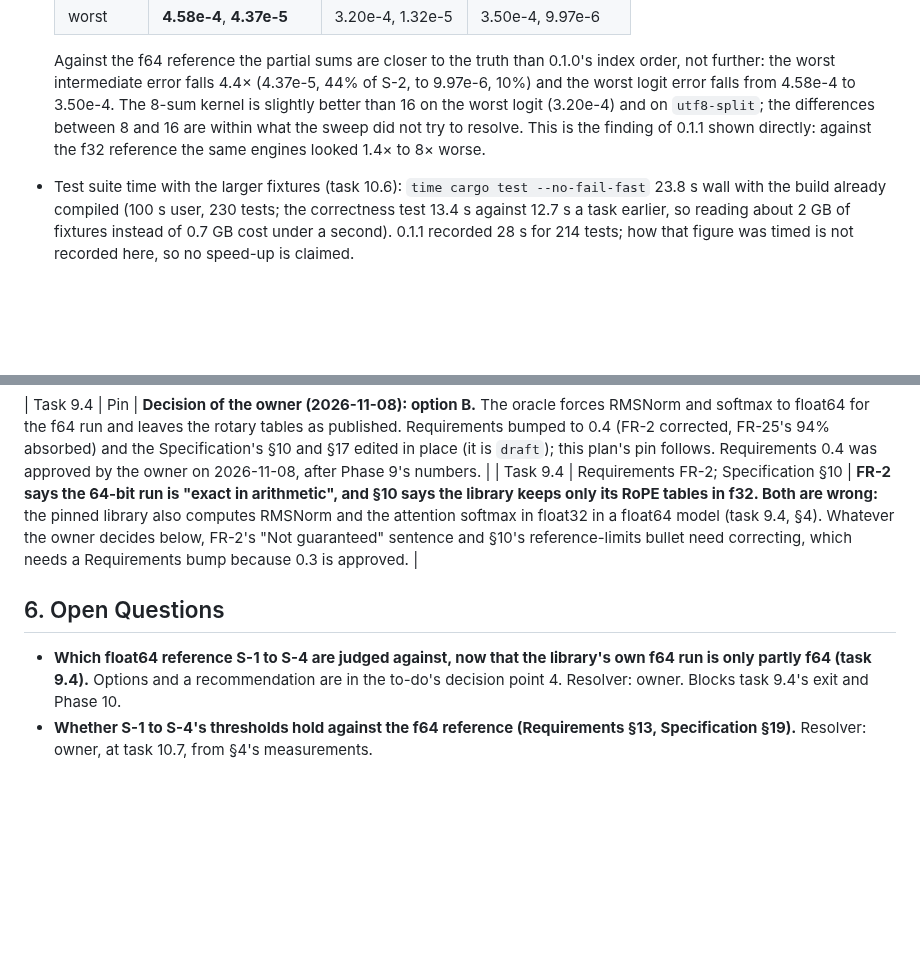
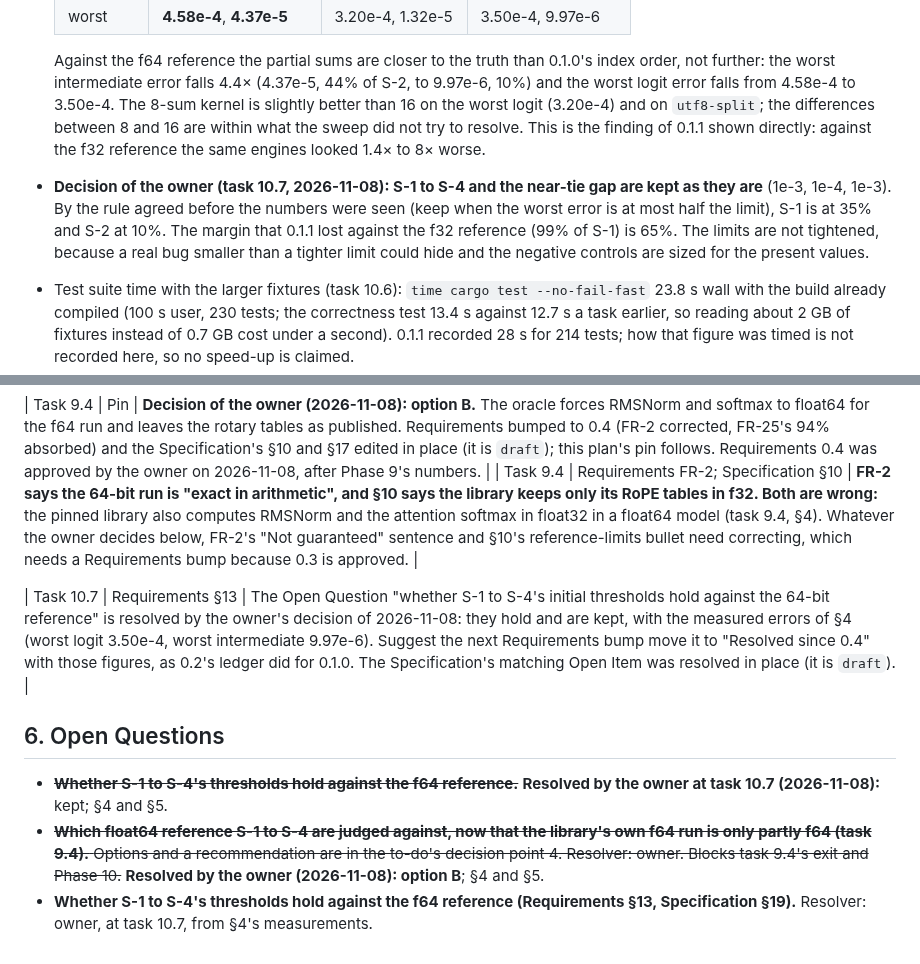
Before and after one commit to wattanit/emberly-oxygen, a Markdown page: docs/emberly-oxygen-implementation-plan-0.1.2.md, 2 parts joined by grey strips. GitHub-like rendering; blank space fills up the shorter version.

```diff
--- a/docs/emberly-oxygen-implementation-plan-0.1.2.md
+++ b/docs/emberly-oxygen-implementation-plan-0.1.2.md
@@ -113,6 +113,7 @@ Filled in during the phases. Nothing here is tuned; thresholds change only by th
   | worst | **4.58e-4**, **4.37e-5** | 3.20e-4, 1.32e-5 | 3.50e-4, 9.97e-6 |
 
   Against the f64 reference the partial sums are closer to the truth than 0.1.0's index order, not further: the worst intermediate error falls 4.4× (4.37e-5, 44% of S-2, to 9.97e-6, 10%) and the worst logit error falls from 4.58e-4 to 3.50e-4. The 8-sum kernel is slightly better than 16 on the worst logit (3.20e-4) and on `utf8-split`; the differences between 8 and 16 are within what the sweep did not try to resolve. This is the finding of 0.1.1 shown directly: against the f32 reference the same engines looked 1.4× to 8× worse.
+- **Decision of the owner (task 10.7, 2026-11-08): S-1 to S-4 and the near-tie gap are kept as they are** (1e-3, 1e-4, 1e-3). By the rule agreed before the numbers were seen (keep when the worst error is at most half the limit), S-1 is at 35% and S-2 at 10%. The margin that 0.1.1 lost against the f32 reference (99% of S-1) is 65%. The limits are not tightened, because a real bug smaller than a tighter limit could hide and the negative controls are sized for the present values.
 - Test suite time with the larger fixtures (task 10.6): `time cargo test --no-fail-fast` 23.8 s wall with the build already compiled (100 s user, 230 tests; the correctness test 13.4 s against 12.7 s a task earlier, so reading about 2 GB of fixtures instead of 0.7 GB cost under a second). 0.1.1 recorded 28 s for 214 tests; how that figure was timed is not recorded here, so no speed-up is claimed.
 - Workloads and kernel shapes against 0.1.1's rows (task 10.10). *(to fill)*
 
@@ -128,7 +129,10 @@ Recorded here and absorbed by the upstream owner at the next bump; the upstream
 | Task 9.4 | Pin | **Decision of the owner (2026-11-08): option B.** The oracle forces RMSNorm and softmax to float64 for the f64 run and leaves the rotary tables as published. Requirements bumped to 0.4 (FR-2 corrected, FR-25's 94% absorbed) and the Specification's §10 and §17 edited in place (it is `draft`); this plan's pin follows. Requirements 0.4 was approved by the owner on 2026-11-08, after Phase 9's numbers. |
 | Task 9.4 | Requirements FR-2; Specification §10 | **FR-2 says the 64-bit run is "exact in arithmetic", and §10 says the library keeps only its RoPE tables in f32. Both are wrong:** the pinned library also computes RMSNorm and the attention softmax in float32 in a float64 model (task 9.4, §4). Whatever the owner decides below, FR-2's "Not guaranteed" sentence and §10's reference-limits bullet need correcting, which needs a Requirements bump because 0.3 is approved. |
 
+| Task 10.7 | Requirements §13 | The Open Question "whether S-1 to S-4's initial thresholds hold against the 64-bit reference" is resolved by the owner's decision of 2026-11-08: they hold and are kept, with the measured errors of §4 (worst logit 3.50e-4, worst intermediate 9.97e-6). Suggest the next Requirements bump move it to "Resolved since 0.4" with those figures, as 0.2's ledger did for 0.1.0. The Specification's matching Open Item was resolved in place (it is `draft`). |
+
 ## 6. Open Questions
 
-- **Which float64 reference S-1 to S-4 are judged against, now that the library's own f64 run is only partly f64 (task 9.4).** Options and a recommendation are in the to-do's decision point 4. Resolver: owner. Blocks task 9.4's exit and Phase 10.
+- ~~**Whether S-1 to S-4's thresholds hold against the f64 reference.**~~ **Resolved by the owner at task 10.7 (2026-11-08):** kept; §4 and §5.
+- ~~**Which float64 reference S-1 to S-4 are judged against, now that the library's own f64 run is only partly f64 (task 9.4).** Options and a recommendation are in the to-do's decision point 4. Resolver: owner. Blocks task 9.4's exit and Phase 10.~~ **Resolved by the owner (2026-11-08): option B**; §4 and §5.
 - **Whether S-1 to S-4's thresholds hold against the f64 reference (Requirements §13, Specification §19).** Resolver: owner, at task 10.7, from §4's measurements.
```
Also changed, not shown: docs/emberly-oxygen-technical-specification.md (+2 -1 lines), docs/todo/phase-10-harness-and-release.md (+5 -3 lines).
